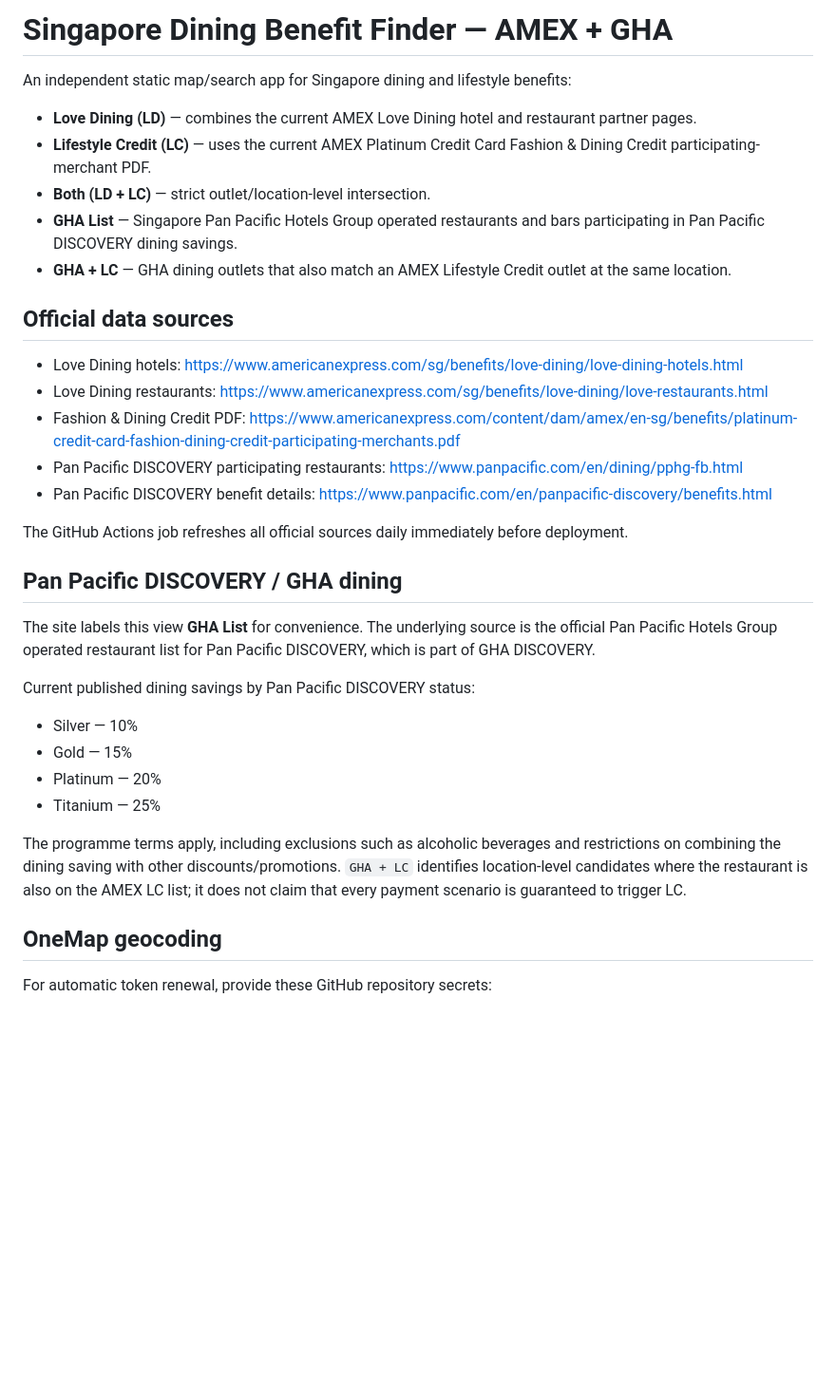
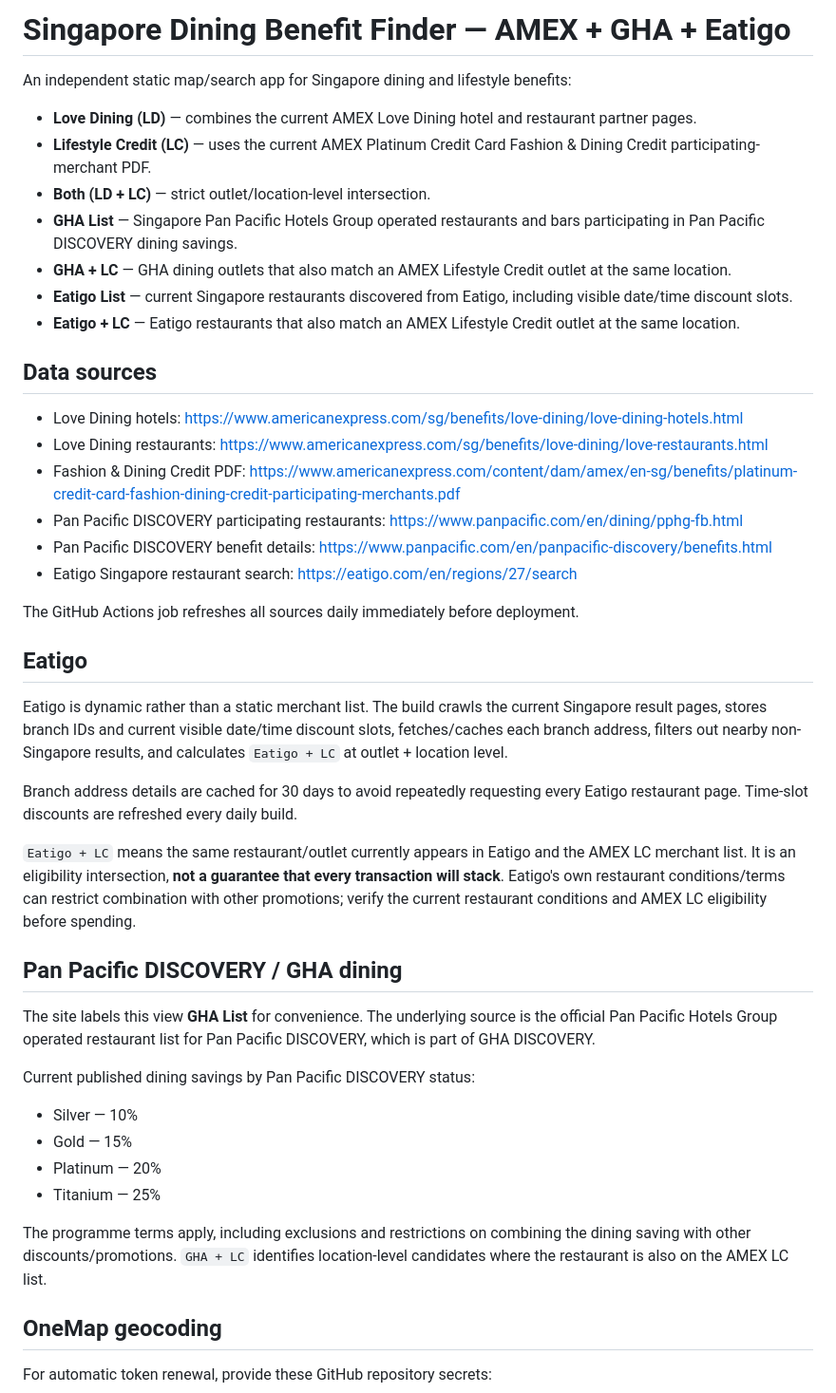
Before and after one commit to wyattsingapore-ux/amex-sg-benefit-finder, a Markdown page: README.md, the part around one of its changes. Shown at 95% size. Rendered like a GitHub page; blank space fills up the shorter version.

Commit message:
Document Eatigo and Eatigo+LC pipeline

```diff
--- a/README.md
+++ b/README.md
@@ -1,4 +1,4 @@
-# Singapore Dining Benefit Finder — AMEX + GHA
+# Singapore Dining Benefit Finder — AMEX + GHA + Eatigo
 
 An independent static map/search app for Singapore dining and lifestyle benefits:
 
@@ -7,16 +7,27 @@ An independent static map/search app for Singapore dining and lifestyle benefits
 - **Both (LD + LC)** — strict outlet/location-level intersection.
 - **GHA List** — Singapore Pan Pacific Hotels Group operated restaurants and bars participating in Pan Pacific DISCOVERY dining savings.
 - **GHA + LC** — GHA dining outlets that also match an AMEX Lifestyle Credit outlet at the same location.
+- **Eatigo List** — current Singapore restaurants discovered from Eatigo, including visible date/time discount slots.
+- **Eatigo + LC** — Eatigo restaurants that also match an AMEX Lifestyle Credit outlet at the same location.
 
-## Official data sources
+## Data sources
 
 - Love Dining hotels: https://www.americanexpress.com/sg/benefits/love-dining/love-dining-hotels.html
 - Love Dining restaurants: https://www.americanexpress.com/sg/benefits/love-dining/love-restaurants.html
 - Fashion & Dining Credit PDF: https://www.americanexpress.com/content/dam/amex/en-sg/benefits/platinum-credit-card-fashion-dining-credit-participating-merchants.pdf
 - Pan Pacific DISCOVERY participating restaurants: https://www.panpacific.com/en/dining/pphg-fb.html
 - Pan Pacific DISCOVERY benefit details: https://www.panpacific.com/en/panpacific-discovery/benefits.html
+- Eatigo Singapore restaurant search: https://eatigo.com/en/regions/27/search
 
-The GitHub Actions job refreshes all official sources daily immediately before deployment.
+The GitHub Actions job refreshes all sources daily immediately before deployment.
+
+## Eatigo
+
+Eatigo is dynamic rather than a static merchant list. The build crawls the current Singapore result pages, stores branch IDs and current visible date/time discount slots, fetches/caches each branch address, filters out nearby non-Singapore results, and calculates `Eatigo + LC` at outlet + location level.
+
+Branch address details are cached for 30 days to avoid repeatedly requesting every Eatigo restaurant page. Time-slot discounts are refreshed every daily build.
+
+`Eatigo + LC` means the same restaurant/outlet currently appears in Eatigo and the AMEX LC merchant list. It is an eligibility intersection, **not a guarantee that every transaction will stack**. Eatigo's own restaurant conditions/terms can restrict combination with other promotions; verify the current restaurant conditions and AMEX LC eligibility before spending.
 
 ## Pan Pacific DISCOVERY / GHA dining
 
@@ -29,7 +40,7 @@ Current published dining savings by Pan Pacific DISCOVERY status:
 - Platinum — 20%
 - Titanium — 25%
 
-The programme terms apply, including exclusions such as alcoholic beverages and restrictions on combining the dining saving with other discounts/promotions. `GHA + LC` identifies location-level candidates where the restaurant is also on the AMEX LC list; it does not claim that every payment scenario is guaranteed to trigger LC.
+The programme terms apply, including exclusions and restrictions on combining the dining saving with other discounts/promotions. `GHA + LC` identifies location-level candidates where the restaurant is also on the AMEX LC list.
 
 ## OneMap geocoding
 
```
Also changed, not shown: other parts of README.md (+5 -5 lines).
